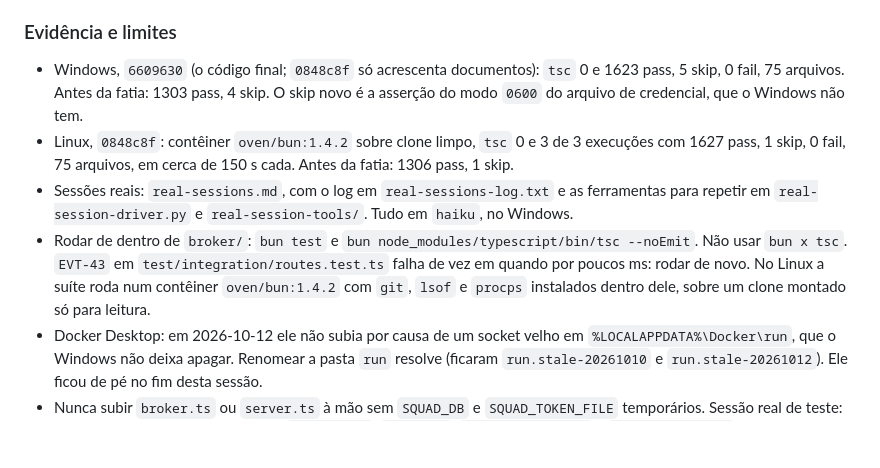
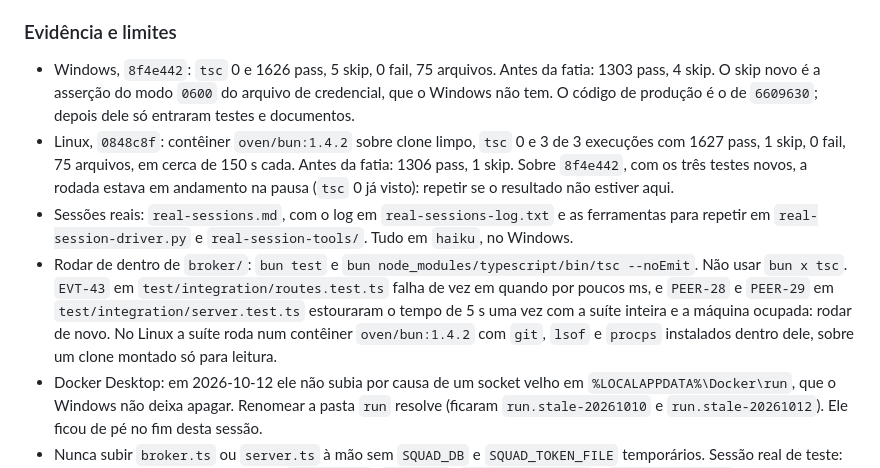
Before and after one commit to sh4wty1/squad-code-mcp, a Markdown page: .specs/STATE.md, the part around one of its changes. Rendered like a GitHub page; blank space fills up the shorter version.

```diff
--- a/.specs/STATE.md
+++ b/.specs/STATE.md
@@ -219,10 +226,10 @@ Atualizado em 2026-10-12, numa pausa pedida pelo dev para outra sessão, ou o Co
 
 ### Evidência e limites
 
-- Windows, `6609630` (o código final; `0848c8f` só acrescenta documentos): `tsc` 0 e 1623 pass, 5 skip, 0 fail, 75 arquivos. Antes da fatia: 1303 pass, 4 skip. O skip novo é a asserção do modo `0600` do arquivo de credencial, que o Windows não tem.
-- Linux, `0848c8f`: contêiner `oven/bun:1.4.2` sobre clone limpo, `tsc` 0 e 3 de 3 execuções com 1627 pass, 1 skip, 0 fail, 75 arquivos, em cerca de 150 s cada. Antes da fatia: 1306 pass, 1 skip.
+- Windows, `8f4e442`: `tsc` 0 e 1626 pass, 5 skip, 0 fail, 75 arquivos. Antes da fatia: 1303 pass, 4 skip. O skip novo é a asserção do modo `0600` do arquivo de credencial, que o Windows não tem. O código de produção é o de `6609630`; depois dele só entraram testes e documentos.
+- Linux, `0848c8f`: contêiner `oven/bun:1.4.2` sobre clone limpo, `tsc` 0 e 3 de 3 execuções com 1627 pass, 1 skip, 0 fail, 75 arquivos, em cerca de 150 s cada. Antes da fatia: 1306 pass, 1 skip. Sobre `8f4e442`, com os três testes novos, a rodada estava em andamento na pausa (`tsc` 0 já visto): repetir se o resultado não estiver aqui.
 - Sessões reais: `real-sessions.md`, com o log em `real-sessions-log.txt` e as ferramentas para repetir em `real-session-driver.py` e `real-session-tools/`. Tudo em `haiku`, no Windows.
-- Rodar de dentro de `broker/`: `bun test` e `bun node_modules/typescript/bin/tsc --noEmit`. Não usar `bun x tsc`. `EVT-43` em `test/integration/routes.test.ts` falha de vez em quando por poucos ms: rodar de novo. No Linux a suíte roda num contêiner `oven/bun:1.4.2` com `git`, `lsof` e `procps` instalados dentro dele, sobre um clone montado só para leitura.
+- Rodar de dentro de `broker/`: `bun test` e `bun node_modules/typescript/bin/tsc --noEmit`. Não usar `bun x tsc`. `EVT-43` em `test/integration/routes.test.ts` falha de vez em quando por poucos ms, e `PEER-28` e `PEER-29` em `test/integration/server.test.ts` estouraram o tempo de 5 s uma vez com a suíte inteira e a máquina ocupada: rodar de novo. No Linux a suíte roda num contêiner `oven/bun:1.4.2` com `git`, `lsof` e `procps` instalados dentro dele, sobre um clone montado só para leitura.
 - Docker Desktop: em 2026-10-12 ele não subia por causa de um socket velho em `%LOCALAPPDATA%\Docker\run`, que o Windows não deixa apagar. Renomear a pasta `run` resolve (ficaram `run.stale-20261010` e `run.stale-20261012`). Ele ficou de pé no fim desta sessão.
 - Nunca subir `broker.ts` ou `server.ts` à mão sem `SQUAD_DB` e `SQUAD_TOKEN_FILE` temporários. Sessão real de teste: só em repositório descartável, com `SQUAD_PORT`, `SQUAD_DB`, `SQUAD_TOKEN_FILE` e `SQUAD_WORKTREES` temporários e sem as variáveis `CLAUDE*`.
 - As sessões de teste deixaram cinco pastas de transcript em `~/.claude/projects/` com `scratchpad-rs` no nome. São descartáveis; ninguém as apagou.
```
Also changed, not shown: other parts of .specs/STATE.md (+16 -9 lines), 1 other file.
